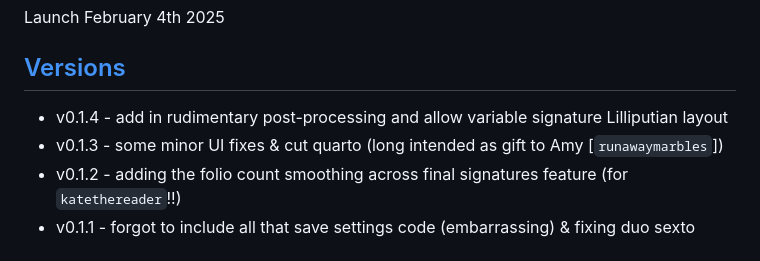
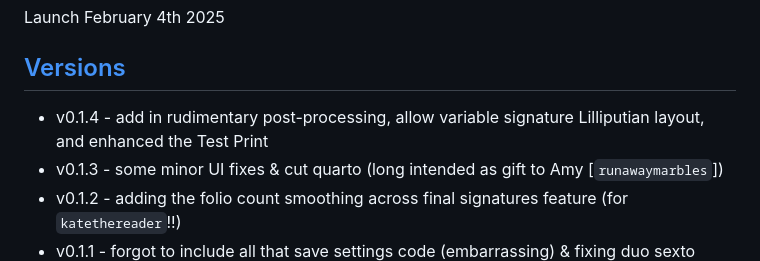
Before and after one commit to sithel/vip, a Markdown page: README.md, the part around the change. GitHub-like rendering.

```diff
--- a/README.md
+++ b/README.md
@@ -5,7 +5,7 @@ Launch February 4th 2025
 
 ## [Versions](#version-history)
 
-- v0.1.4 - add in rudimentary post-processing and allow variable signature Lilliputian layout
+- v0.1.4 - add in rudimentary post-processing, allow variable signature Lilliputian layout, and enhanced the Test Print
 - v0.1.3 - some minor UI fixes & cut quarto (long intended as gift to Amy [`runawaymarbles`])
 - v0.1.2 - adding the folio count smoothing across final signatures feature (for `katethereader`!!)
 - v0.1.1 - forgot to include all that save settings code (embarrassing) & fixing duo sexto crosshairs
```
